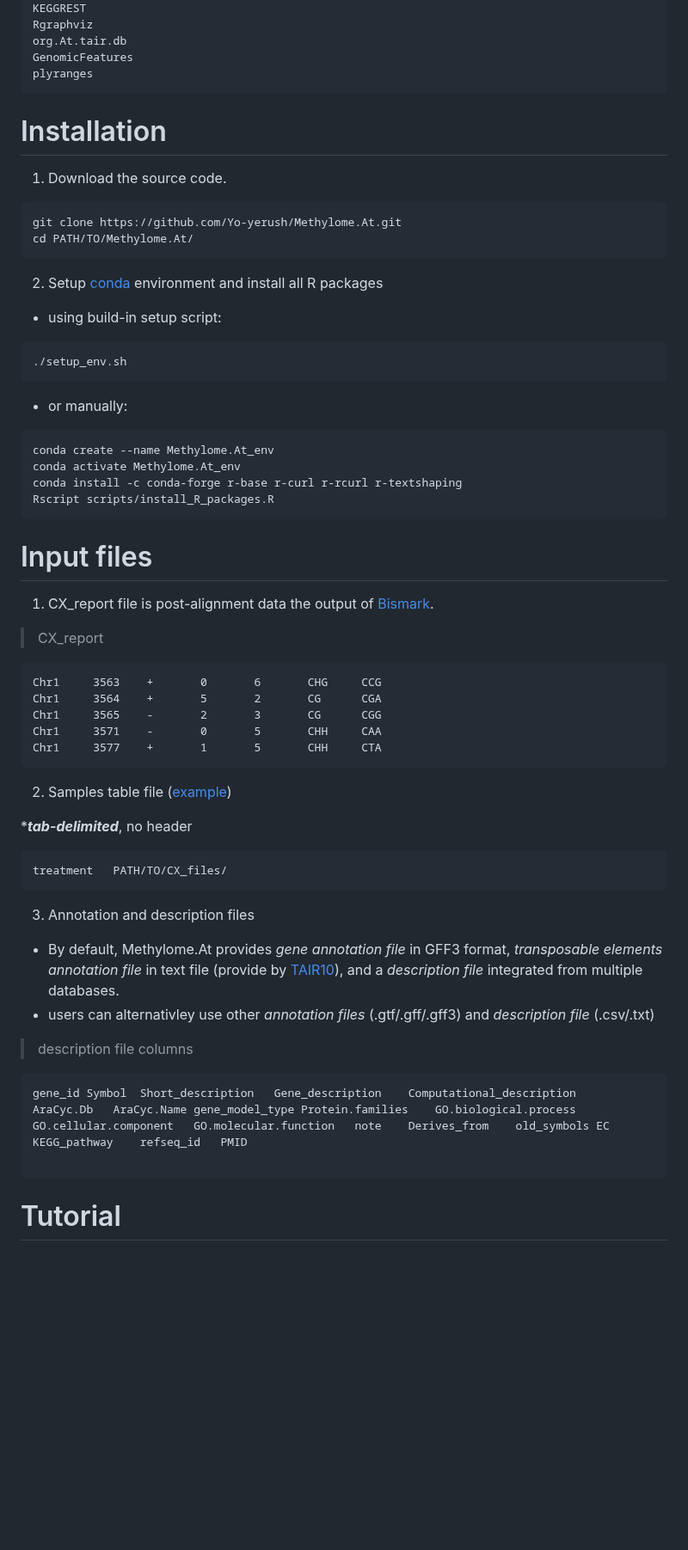
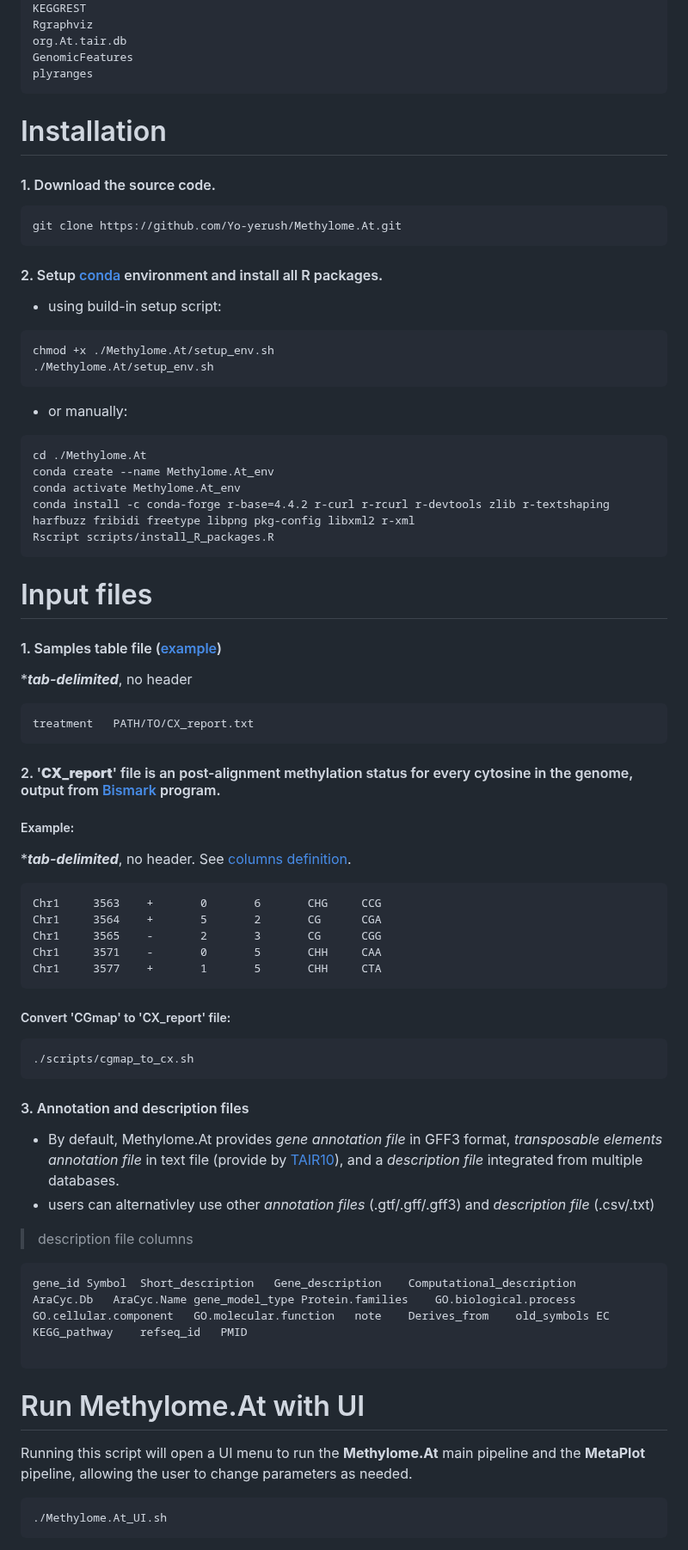
Before and after one commit to Yo-yerush/Methylome.At, a Markdown page: README.md, the part around one of its changes. Shown at 86% size. Rendered like a GitHub page; blank space fills up the shorter version.

````diff
--- a/README.md
+++ b/README.md
@@ -49,28 +50,37 @@ GenomicFeatures
 plyranges
  ```
 
-
 # Installation
-1. Download the source code.
+#### 1. Download the source code.
   ```
 git clone https://github.com/Yo-yerush/Methylome.At.git
-cd PATH/TO/Methylome.At/
   ```
-2. Setup [conda](https://docs.conda.io/en/latest/miniconda.html) environment and install all R packages
+#### 2. Setup [conda](https://docs.conda.io/en/latest/miniconda.html) environment and install all R packages.
 * using build-in setup script:
 ```
-./setup_env.sh
+chmod +x ./Methylome.At/setup_env.sh
+./Methylome.At/setup_env.sh
 ```
 * or manually:
 ```
+cd ./Methylome.At
 conda create --name Methylome.At_env
 conda activate Methylome.At_env
-conda install -c conda-forge r-base r-curl r-rcurl r-textshaping
+conda install -c conda-forge r-base=4.4.2 r-curl r-rcurl r-devtools zlib r-textshaping harfbuzz fribidi freetype libpng pkg-config libxml2 r-xml
 Rscript scripts/install_R_packages.R
 ```
+
 # Input files
-1. CX_report file is post-alignment data the output of [Bismark](https://www.bioinformatics.babraham.ac.uk/projects/bismark/).
-> CX_report
+#### 1. Samples table file ([example](https://github.com/Yo-yerush/Methylome.At/blob/main/output_example/sample_table_example.txt))
+
+****tab-delimited***, no header
+```
+treatment	PATH/TO/CX_report.txt
+```
+
+#### 2. '**CX_report**' file is an post-alignment methylation status for every cytosine in the genome, output from [Bismark](https://www.bioinformatics.babraham.ac.uk/projects/bismark/) program.
+##### Example:
+****tab-delimited***, no header. See [columns definition](https://support.illumina.com/help/BaseSpace_App_MethylSeq_help/Content/Vault/Informatics/Sequencing_Analysis/Apps/swSEQ_mAPP_MethylSeq_CytosineReport.htm).
 ```
 Chr1     3563    +       0       6       CHG     CCG
 Chr1     3564    +       5       2       CG      CGA
@@ -79,15 +89,12 @@ Chr1     3571    -       0       5       CHH     CAA
 Chr1     3577    +       1       5       CHH     CTA
 ```
 
-2. Samples table file ([example](https://github.com/Yo-yerush/Methylome.At/blob/main/output_example/sample_table_example.txt))
-
-****tab-delimited***, no header
+##### Convert 'CGmap' to 'CX_report' file:
 ```
-treatment	PATH/TO/CX_files/
+./scripts/cgmap_to_cx.sh
 ```
 
-
-3. Annotation and description files
+#### 3. Annotation and description files
 
 * By default, Methylome.At provides *gene annotation file* in GFF3 format, *transposable elements annotation file* in text file (provide by [TAIR10](https://www.arabidopsis.org/)), and a *description file* integrated from multiple databases.
 * users can alternativley use other *annotation files* (.gtf/.gff/.gff3) and *description file* (.csv/.txt)
@@ -97,5 +104,9 @@ gene_id Symbol	Short_description	Gene_description	Computational_description	AraC
 
 ```
 
-# Tutorial
+# Run Methylome.At with UI
+Running this script will open a UI menu to run the **Methylome.At** main pipeline and the **MetaPlot** pipeline, allowing the user to change parameters as needed.
+```
+./Methylome.At_UI.sh
+```
 
````
Also changed, not shown: other parts of README.md (+19 -9 lines).
